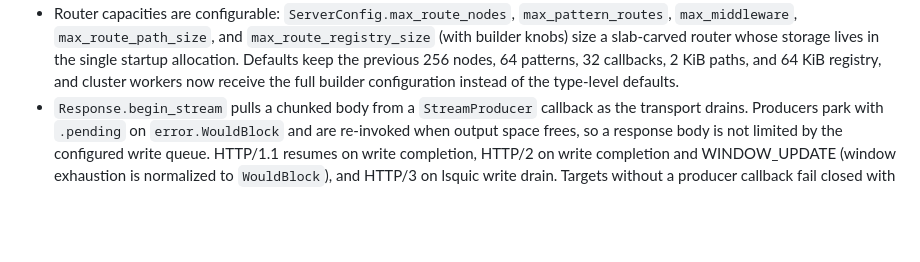
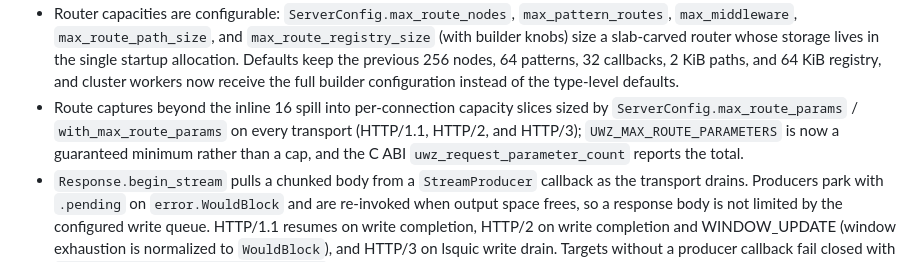
Before and after one commit to farbenbuilds/uWebZockets, a Markdown page: CHANGELOG.md, the part around the change. Rendered like a GitHub page; blank space fills up the shorter version.

```diff
--- a/CHANGELOG.md
+++ b/CHANGELOG.md
@@ -73,6 +73,11 @@ Fixed and Security. The C ABI version moves to 1.4.0 with no structural change.
   previous 256 nodes, 64 patterns, 32 callbacks, 2 KiB paths, and 64 KiB
   registry, and cluster workers now receive the full builder configuration
   instead of the type-level defaults.
+- Route captures beyond the inline 16 spill into per-connection capacity
+  slices sized by `ServerConfig.max_route_params` / `with_max_route_params` on
+  every transport (HTTP/1.1, HTTP/2, and HTTP/3); `UWZ_MAX_ROUTE_PARAMETERS`
+  is now a guaranteed minimum rather than a cap, and the C ABI
+  `uwz_request_parameter_count` reports the total.
 - `Response.begin_stream` pulls a chunked body from a `StreamProducer`
   callback as the transport drains. Producers park with `.pending` on
   `error.WouldBlock` and are re-invoked when output space frees, so a response
```
Also changed, not shown: README.md (+4 -3 lines), docs/memory_model.md (+1 -1 lines).
